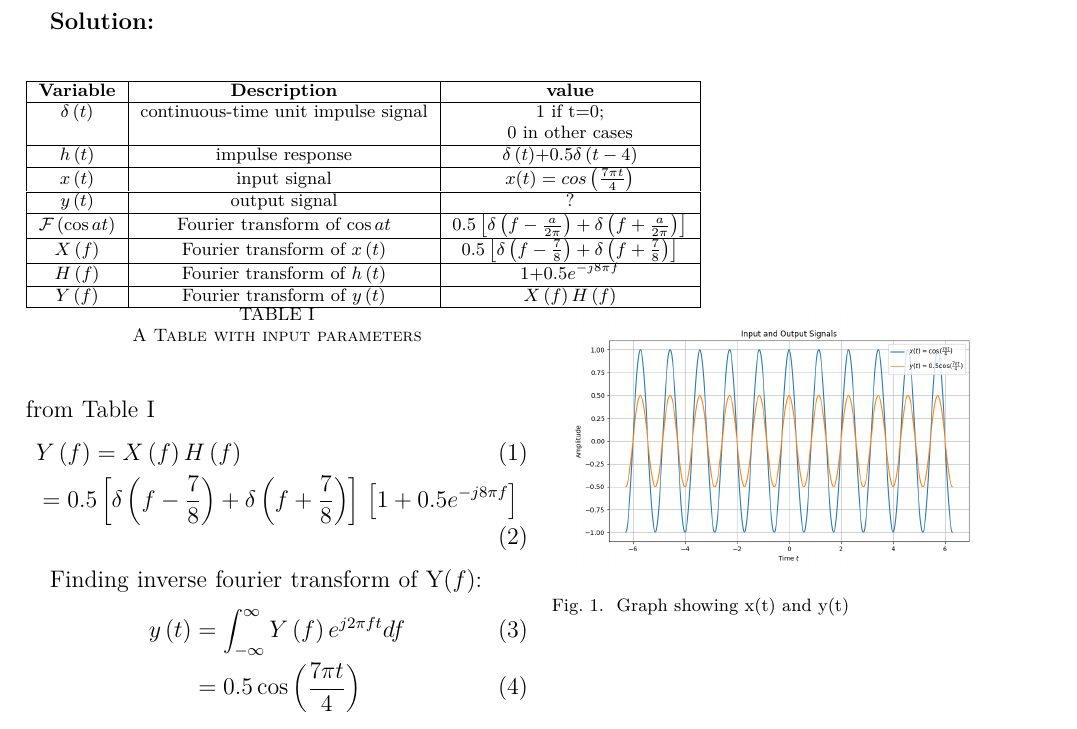
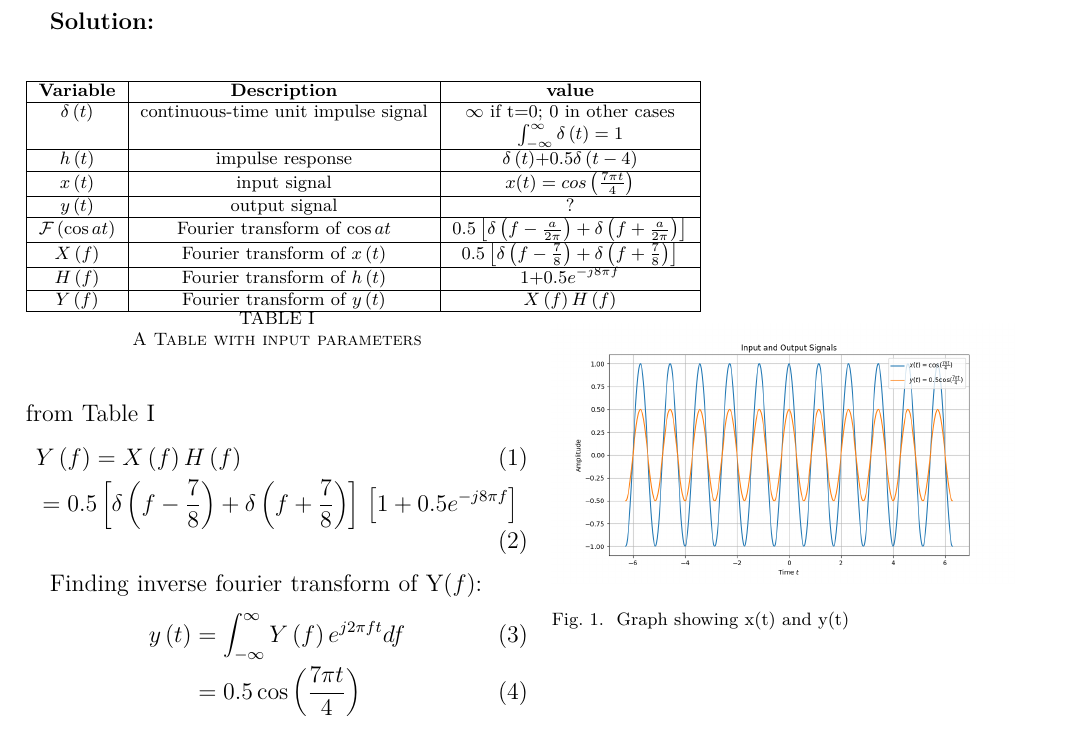
Before and after one commit to AmarnathKarthik286/GATE2023, a LaTeX paper (gate1.tex, which reads tables/input.tex): part of the page, cut so that both start at the same text. Compiled offline with pdfLaTeX.

Commit message:
Add files via upload

```diff
--- a/gate1.tex
+++ b/gate1.tex
@@ -37,7 +37,7 @@ Finding inverse fourier transform of Y$\brak{f}$:
 
 
   \begin{figure}[ht]
-        \hspace{3cm} \\ \\ \\ \\ \\ \\ \\ \includegraphics[width=0.45\textwidth]{figs/pythongate.png}
+        \hspace{3cm} \\ \\ \\ \\ \\ \\ \\ \\\includegraphics[width=0.45\textwidth]{figs/pythongate.png}
         \caption{Graph showing x(t) and y(t)}
     \end{figure}
 
--- a/tables/input.tex
+++ b/tables/input.tex
@@ -4,7 +4,7 @@
     \hline
     \textbf{Variable} & \textbf{Description} & \textbf{value}\\
     \hline
-    $\delta\brak{t}$ & continuous-time unit impulse signal & 1 if t=0;\\ & &  0 in other cases\\
+    $\delta\brak{t}$ & continuous-time unit impulse signal &$\infty$ if t=0;  0 in other cases \\& &$\int_{-\infty} ^ {\infty} \delta\brak{t}=1$\\
    \hline
     $h\brak{t}$ & impulse response & $\delta\brak{t}$+0.5$ \delta\brak{t-4}$ \\
     \hline
```
Also changed, not shown: gate1.pdf, 1 other file.
